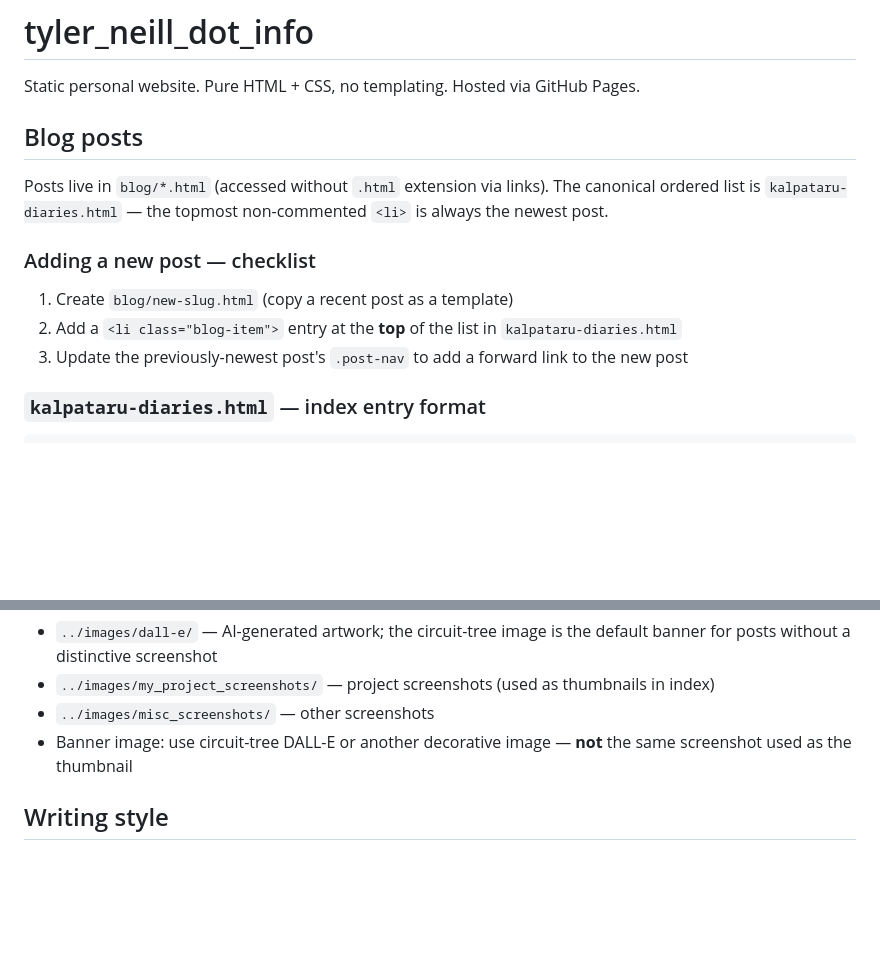
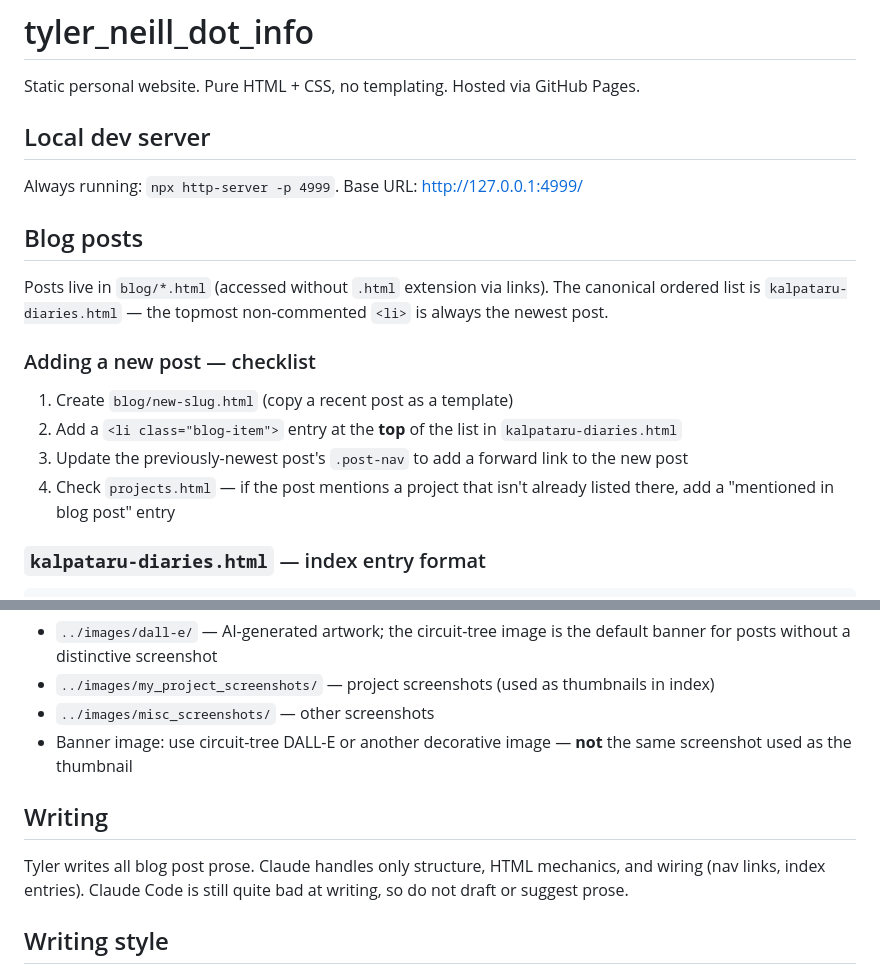
Before and after one commit to tylergneill/tyler_neill_dot_info, a Markdown page: .claude/CLAUDE.md, 2 parts joined by grey strips. GitHub-like rendering; blank space fills up the shorter version.

Commit message:
chore: sync CLAUDE.md additions from skt-wikisource-post
Brings over local dev server info, projects.html checklist step, and
prose-ownership note.

Co-Authored-By: Claude Sonnet 5 <noreply@anthropic.com>

```diff
--- a/.claude/CLAUDE.md
+++ b/.claude/CLAUDE.md
@@ -1,6 +1,10 @@
 # tyler_neill_dot_info
 
 Static personal website. Pure HTML + CSS, no templating. Hosted via GitHub Pages.
+
+## Local dev server
+
+Always running: `npx http-server -p 4999`. Base URL: http://127.0.0.1:4999/
 
 ## Blog posts
 
@@ -11,6 +15,7 @@ Posts live in `blog/*.html` (accessed without `.html` extension via links). The
 1. Create `blog/new-slug.html` (copy a recent post as a template)
 2. Add a `<li class="blog-item">` entry at the **top** of the list in `kalpataru-diaries.html`
 3. Update the previously-newest post's `.post-nav` to add a forward link to the new post
+4. Check `projects.html` — if the post mentions a project that isn't already listed there, add a "mentioned in blog post" entry
 
 ### `kalpataru-diaries.html` — index entry format
 
@@ -71,6 +76,10 @@ All references use `../` to reach root: `../styles.css`, `../images/...`, `../ab
 - `../images/misc_screenshots/` — other screenshots
 - Banner image: use circuit-tree DALL-E or another decorative image — **not** the same screenshot used as the thumbnail
 
+## Writing
+
+Tyler writes all blog post prose. Claude handles only structure, HTML mechanics, and wiring (nav links, index entries). Claude Code is still quite bad at writing, so do not draft or suggest prose.
+
 ## Writing style
 
 **Voice:** First-person, conversational but intellectually rigorous. Direct address to the reader is common. Informal asides and parentheticals are fine; so is self-deprecating humor. No pretension.
```
